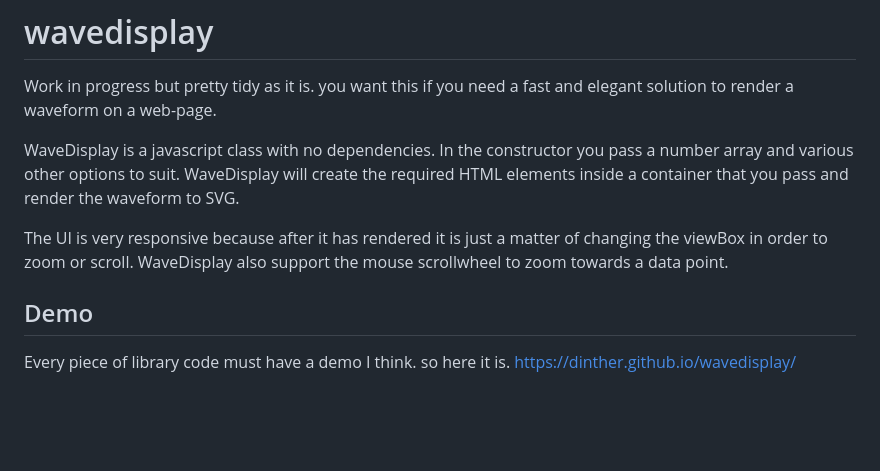
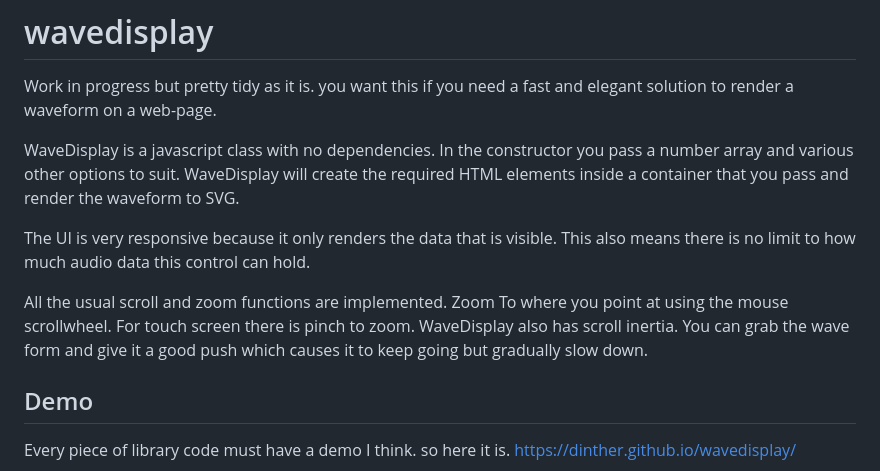
Before and after one commit to dinther/wavedisplay, a Markdown page: README.md, the part around the change. GitHub-like rendering; blank space fills up the shorter version.

```diff
--- a/README.md
+++ b/README.md
@@ -4,8 +4,10 @@ Work in progress but pretty tidy as it is. you want this if you need a fast and
 WaveDisplay is a javascript class with no dependencies. In the constructor you pass a number array and various other options to suit.
 WaveDisplay will create the required HTML elements inside a container that you pass and render the waveform to SVG.
 
-The UI is very responsive because after it has rendered it is just a matter of changing the viewBox in order to zoom or scroll.
-WaveDisplay also support the mouse scrollwheel to zoom towards a data point.
+The UI is very responsive because it only renders the data that is visible. This also means there is no limit to how much audio data this control can hold.
+
+All the usual scroll and zoom functions are implemented. Zoom To where you point at using the mouse scrollwheel. For touch screen there is pinch to zoom.
+WaveDisplay also has scroll inertia. You can grab the wave form and give it a good push which causes it to keep going but gradually slow down.
 
 ## Demo
 
```
